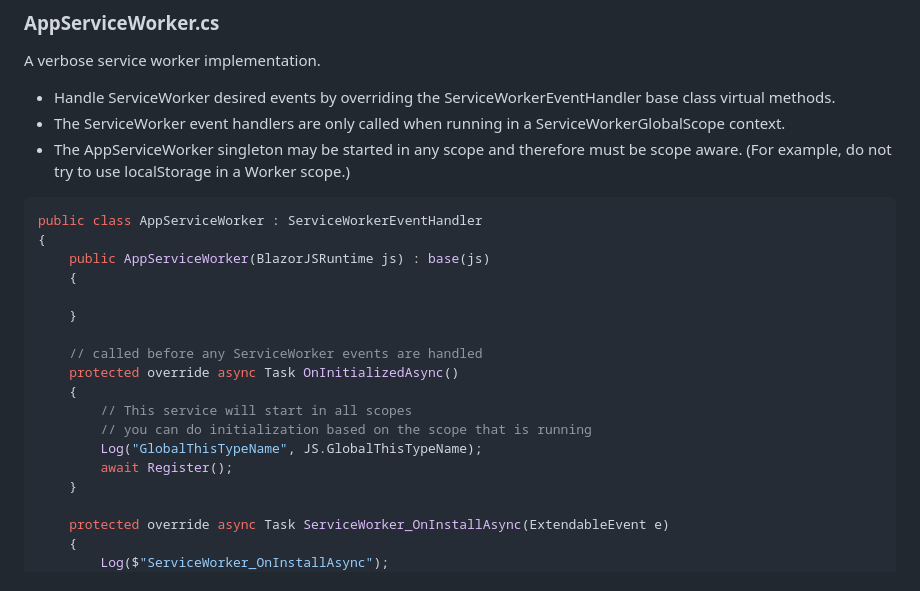
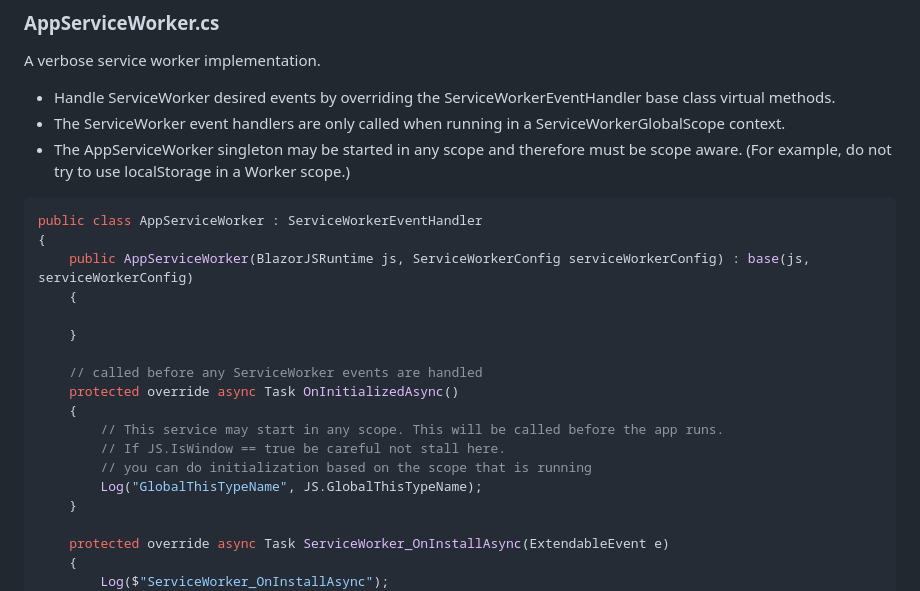
Before and after one commit to LostBeard/BlazorServiceWorkerDemo, a Markdown page: README.md, the part around the change. Drawn GitHub-style.

````diff
--- a/README.md
+++ b/README.md
@@ -51,7 +51,7 @@ A verbose service worker implementation.
 ```cs
 public class AppServiceWorker : ServiceWorkerEventHandler
 {
-    public AppServiceWorker(BlazorJSRuntime js) : base(js)
+    public AppServiceWorker(BlazorJSRuntime js, ServiceWorkerConfig serviceWorkerConfig) : base(js, serviceWorkerConfig)
     {
 
     }
@@ -59,10 +59,10 @@ public class AppServiceWorker : ServiceWorkerEventHandler
     // called before any ServiceWorker events are handled
     protected override async Task OnInitializedAsync()
     {
-        // This service will start in all scopes
+        // This service may start in any scope. This will be called before the app runs.
+        // If JS.IsWindow == true be careful not stall here.
         // you can do initialization based on the scope that is running
         Log("GlobalThisTypeName", JS.GlobalThisTypeName);
-        await Register();
     }
 
     protected override async Task ServiceWorker_OnInstallAsync(ExtendableEvent e)
````
